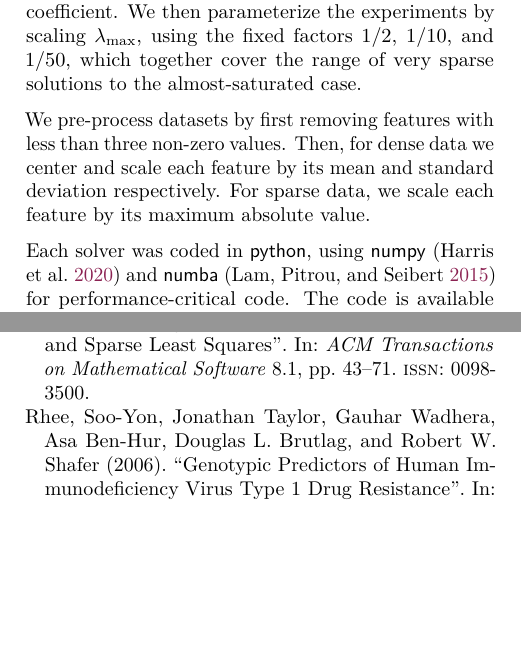
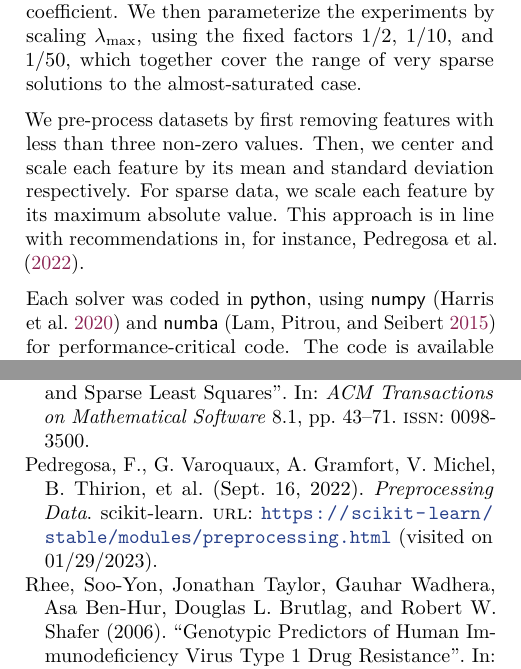
Before and after one commit to jolars/slopecd, a LaTeX paper (tex/main.tex, which reads tex/experiments.tex, tex/slopecd.bib): two parts of the columns of pages 6 and 10 of 18 before the commit and two parts of the columns of pages 6 and 10 of 19 after it, joined at a grey line, cut so that both start at the same text, the shorter picture padded with empty space. Compiled offline with pdfLaTeX.

Commit message:
Add motivation for standardization

```diff
--- a/tex/experiments.tex
+++ b/tex/experiments.tex
@@ -29,8 +29,10 @@ For the rest of the experiments section, the parameter $q$ of this sequence has
 We let \(\lambda_\text{max}\) be the \(\lambda\) sequence such that \(\beta^* = 0\), but for which any scaling with a strictly positive scalar smaller than one produces a solution with at least one non-zero coefficient.
 We then parameterize the experiments by scaling \(\lambda_\text{max}\), using the fixed factors \(1/2\), \(1/10\), and \(1/50\), which together cover the range of very sparse solutions to the almost-saturated case.
 
-We pre-process datasets by first removing features with less than three non-zero values. Then, for dense data we center and scale each feature by its mean and standard deviation respectively.
+We pre-process datasets by first removing features with less than three non-zero values.
+Then, we center and scale each feature by its mean and standard deviation respectively.
 For sparse data, we scale each feature by its maximum absolute value.
+This approach is in line with recommendations in, for instance, \textcite{pedregosa2022}.
 
 Each solver was coded in \pkg{python}, using \pkg{numpy}~\parencite{harris2020} and \pkg{numba}~\parencite{lam2015} for performance-critical code.
 The code is available at \href{https://github.com/jolars/slopecd}{\url{github.com/jolars/slopecd}}.
--- a/tex/slopecd.bib
+++ b/tex/slopecd.bib
@@ -844,0 +850 @@
+  url = {https://scikit-learn/stable/modules/preprocessing.html},
```
Also changed, not shown: tex/slopecd.bib (9 more changed lines).
